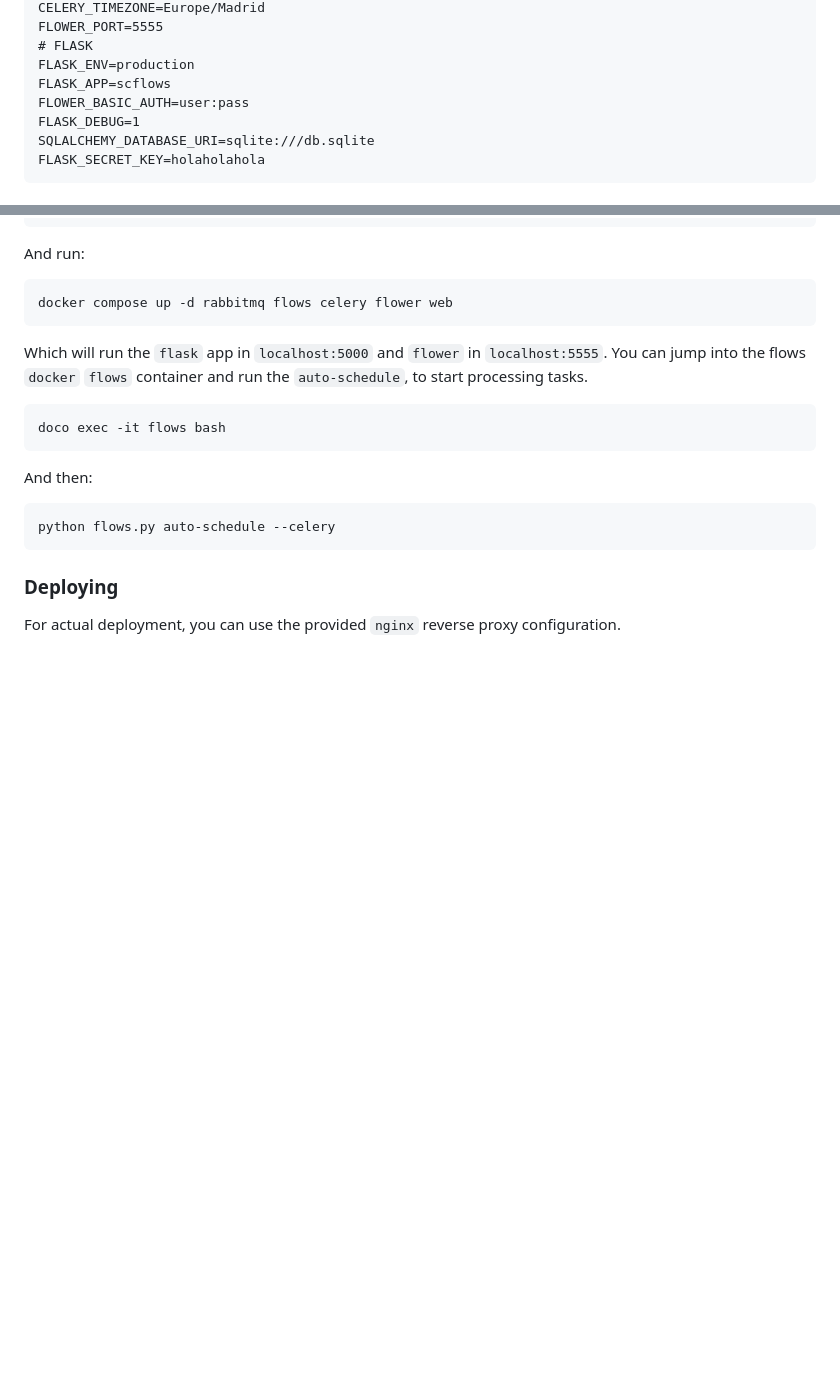
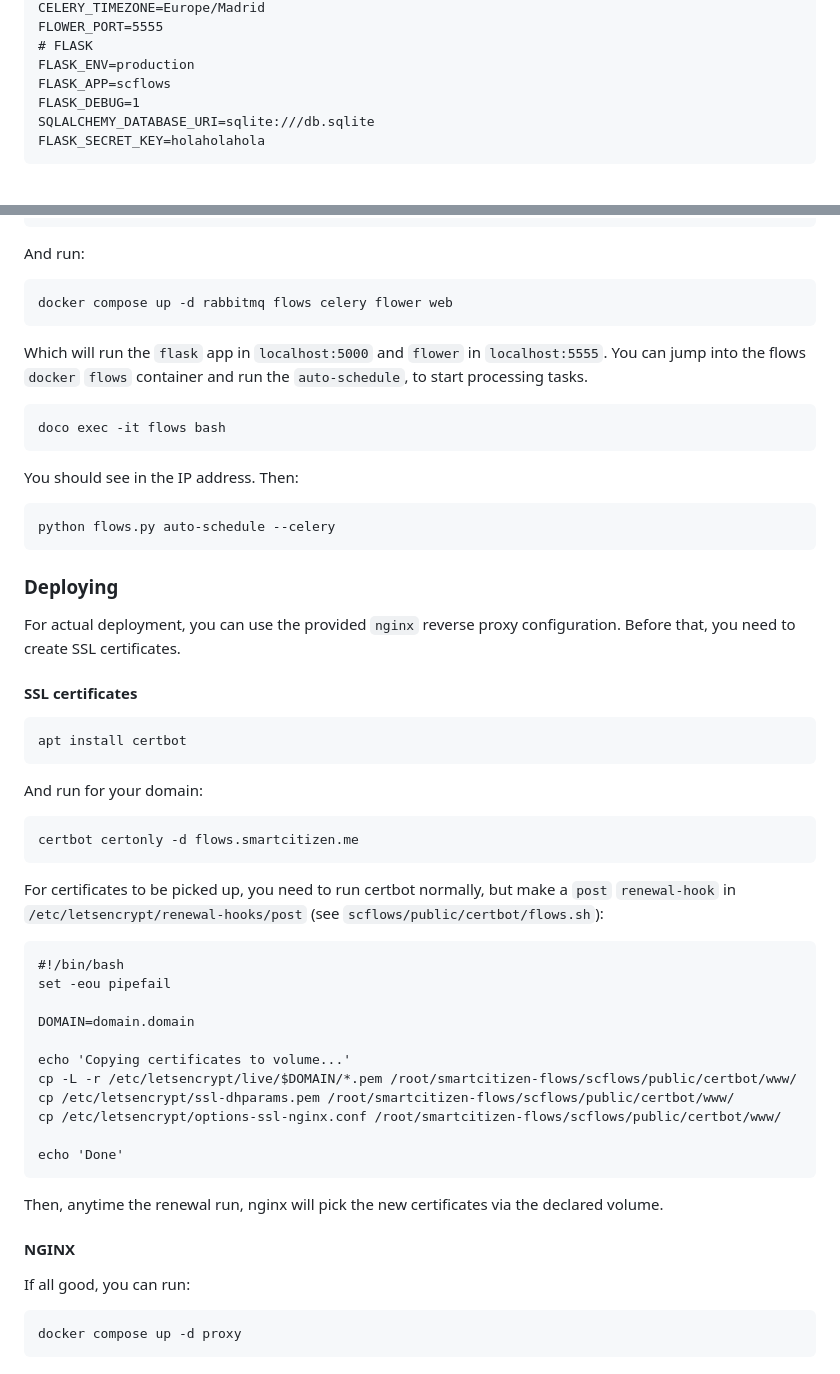
Before and after one commit to fablabbcn/smartcitizen-flows, a Markdown page: README.md, 2 parts joined by grey strips. GitHub-like rendering; blank space fills up the shorter version.

````diff
--- a/README.md
+++ b/README.md
@@ -77,7 +79,6 @@ FLOWER_PORT=5555
 # FLASK
 FLASK_ENV=production
 FLASK_APP=scflows
-FLOWER_BASIC_AUTH=user:pass
 FLASK_DEBUG=1
 SQLALCHEMY_DATABASE_URI=sqlite:///db.sqlite
 FLASK_SECRET_KEY=holaholahola
@@ -133,7 +142,7 @@ Which will run the `flask` app in `localhost:5000` and `flower` in `localhost:55
 doco exec -it flows bash
 ```
 
-And then:
+You should see in the IP address. Then:
 
 ```
 python flows.py auto-schedule --celery
@@ -141,4 +150,42 @@ python flows.py auto-schedule --celery
 
 ### Deploying
 
-For actual deployment, you can use the provided `nginx` reverse proxy configuration.
+For actual deployment, you can use the provided `nginx` reverse proxy configuration. Before that, you need to create SSL certificates.
+
+#### SSL certificates
+
+```
+apt install certbot
+```
+
+And run for your domain:
+
+```
+certbot certonly -d flows.smartcitizen.me
+```
+
+For certificates to be picked up, you need to run certbot normally, but make a `post` `renewal-hook` in `/etc/letsencrypt/renewal-hooks/post` (see `scflows/public/certbot/flows.sh`):
+
+```
+#!/bin/bash
+set -eou pipefail
+
+DOMAIN=domain.domain
+
+echo 'Copying certificates to volume...'
+cp -L -r /etc/letsencrypt/live/$DOMAIN/*.pem /root/smartcitizen-flows/scflows/public/certbot/www/
+cp /etc/letsencrypt/ssl-dhparams.pem /root/smartcitizen-flows/scflows/public/certbot/www/
+cp /etc/letsencrypt/options-ssl-nginx.conf /root/smartcitizen-flows/scflows/public/certbot/www/
+
+echo 'Done'
+```
+
+Then, anytime the renewal run, nginx will pick the new certificates via the declared volume.
+
+#### NGINX
+
+If all good, you can run:
+
+```
+docker compose up -d proxy
+```
````
Also changed, not shown: other parts of README.md (+10 -0 lines), assets/flower.png (added), assets/flows.png (added).
